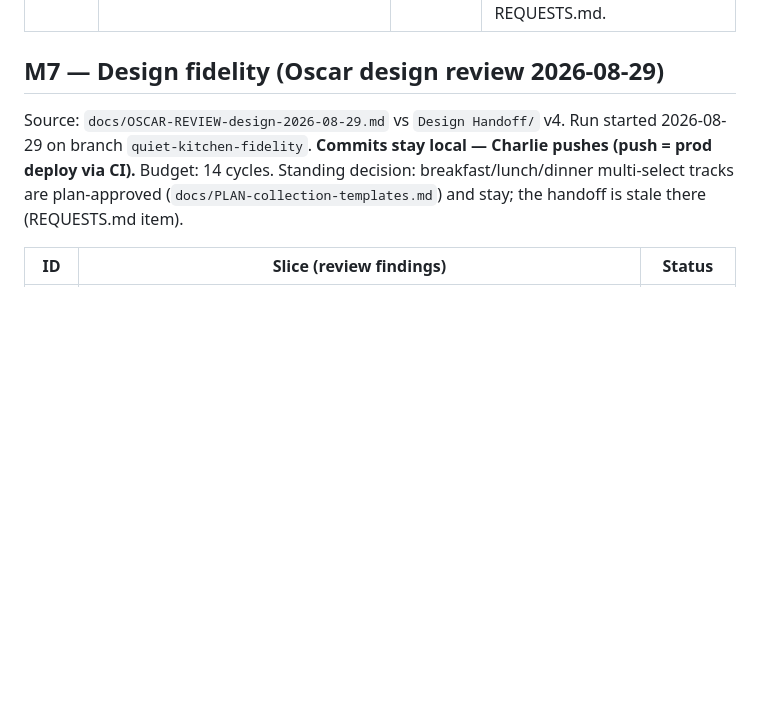
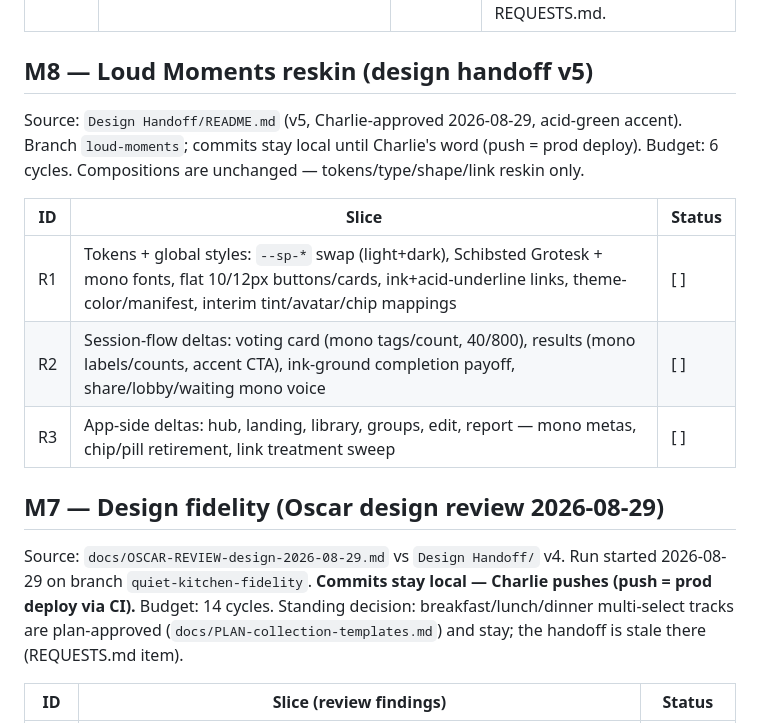
Before and after one commit to vectorlanelabs/samepage, a Markdown page: ROADMAP.md, the part around the change. GitHub-like rendering; blank space fills up the shorter version.

Commit message:
docs: M8 Loud Moments reskin run plan
Co-Authored-By: Claude Fable 5 <noreply@anthropic.com>

```diff
--- a/ROADMAP.md
+++ b/ROADMAP.md
@@ -34,6 +34,18 @@ never built) starts. Full architecture: `docs/PLAN-v2-samepage.md`. `docs/PLAN-v
 | **M5d** | **Deployment artifacts**: Dockerfile, docker-compose (app+Caddy), Caddyfile, WAL-safe backup + restore-check scripts, DEPLOY.md, .dockerignore | [x] landed 2026-08-29 | Single shared SQLite DB, not per-tenant (§6.1). Gate question **resolved 2026-08-29: no site gate; accounts are the boundary.** Hard pre-deployment security items (plan §8 M5): the M5a SSO slice (deletes the password surface and its three blockers) and join-by-code rate limiting. **Deploy path (Charlie, 2026-08-29): public-facing; container prepped externally now; GitHub Actions deploy pipeline set up by the lead AT M5 with Charlie's explicit go-ahead — the no-CI rule stands until then.** |
 | **M6a** | **Per-group API tokens + JSON API**: owner-minted per-group Bearer token (256-bit, SHA-256 hashed, one-time reveal), `/api/v1` for library items + reports, scoped to one group, no sessions/votes | [x] landed 2026-08-29 | Delivers "AI lives outside the app" via a plain JSON API. |
 | **M6b** | **MCP server** (FastMCP wrapper over the M6a operations) | [ ] **paused — needs Charlie** | Deferred by a lead decision (2026-08-29): adds a heavyweight new runtime dependency + a new protocol, hard to verify unattended, and the JSON API already covers the use case. See REQUESTS.md. |
+
+## M8 — Loud Moments reskin (design handoff v5)
+
+Source: `Design Handoff/README.md` (v5, Charlie-approved 2026-08-29, acid-green accent).
+Branch `loud-moments`; commits stay local until Charlie's word (push = prod deploy).
+Budget: 6 cycles. Compositions are unchanged — tokens/type/shape/link reskin only.
+
+| ID | Slice | Status |
+|---|---|---|
+| R1 | Tokens + global styles: `--sp-*` swap (light+dark), Schibsted Grotesk + mono fonts, flat 10/12px buttons/cards, ink+acid-underline links, theme-color/manifest, interim tint/avatar/chip mappings | [ ] |
+| R2 | Session-flow deltas: voting card (mono tags/count, 40/800), results (mono labels/counts, accent CTA), ink-ground completion payoff, share/lobby/waiting mono voice | [ ] |
+| R3 | App-side deltas: hub, landing, library, groups, edit, report — mono metas, chip/pill retirement, link treatment sweep | [ ] |
 
 ## M7 — Design fidelity (Oscar design review 2026-08-29)
 
```
